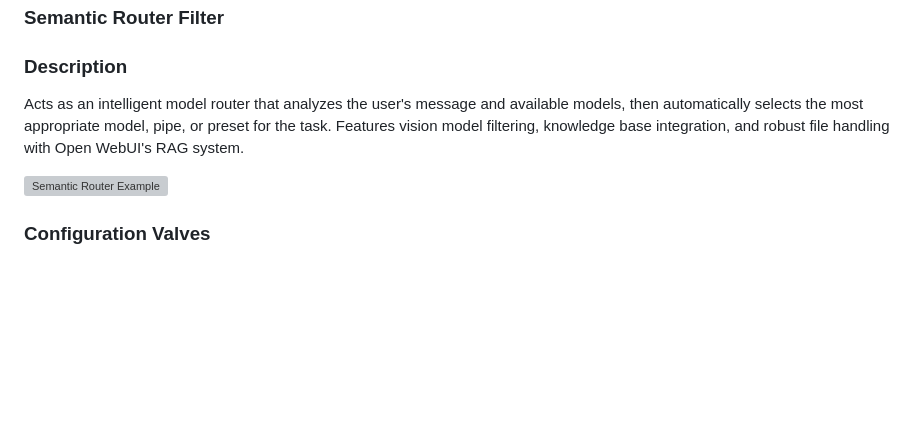
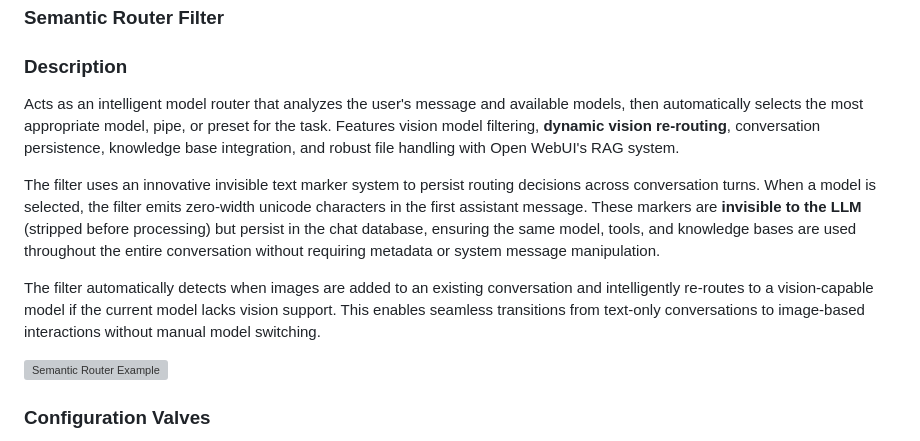
Before and after one commit to Haervwe/open-webui-tools, a Markdown page: README.md, the part around the change printed below. GitHub-like rendering; blank space fills up the shorter version; grey boxes are pictures that could not be loaded.

```diff
--- a/README.md
+++ b/README.md
@@ -901,7 +915,11 @@ Uses an LLM to automatically improve the quality of your prompts before they are
 
 ### Description
 
-Acts as an intelligent model router that analyzes the user's message and available models, then automatically selects the most appropriate model, pipe, or preset for the task. Features vision model filtering, knowledge base integration, and robust file handling with Open WebUI's RAG system.
+Acts as an intelligent model router that analyzes the user's message and available models, then automatically selects the most appropriate model, pipe, or preset for the task. Features vision model filtering, **dynamic vision re-routing**, conversation persistence, knowledge base integration, and robust file handling with Open WebUI's RAG system.
+
+The filter uses an innovative invisible text marker system to persist routing decisions across conversation turns. When a model is selected, the filter emits zero-width unicode characters in the first assistant message. These markers are **invisible to the LLM** (stripped before processing) but persist in the chat database, ensuring the same model, tools, and knowledge bases are used throughout the entire conversation without requiring metadata or system message manipulation.
+
+The filter automatically detects when images are added to an existing conversation and intelligently re-routes to a vision-capable model if the current model lacks vision support. This enables seamless transitions from text-only conversations to image-based interactions without manual model switching.
 
 ![Semantic Router Example](img/semantic_router_with_images.png)
 
```
Also changed, not shown: other parts of README.md (+66 -9 lines), img/mopidy_0_7.png (added), 1 other file.
